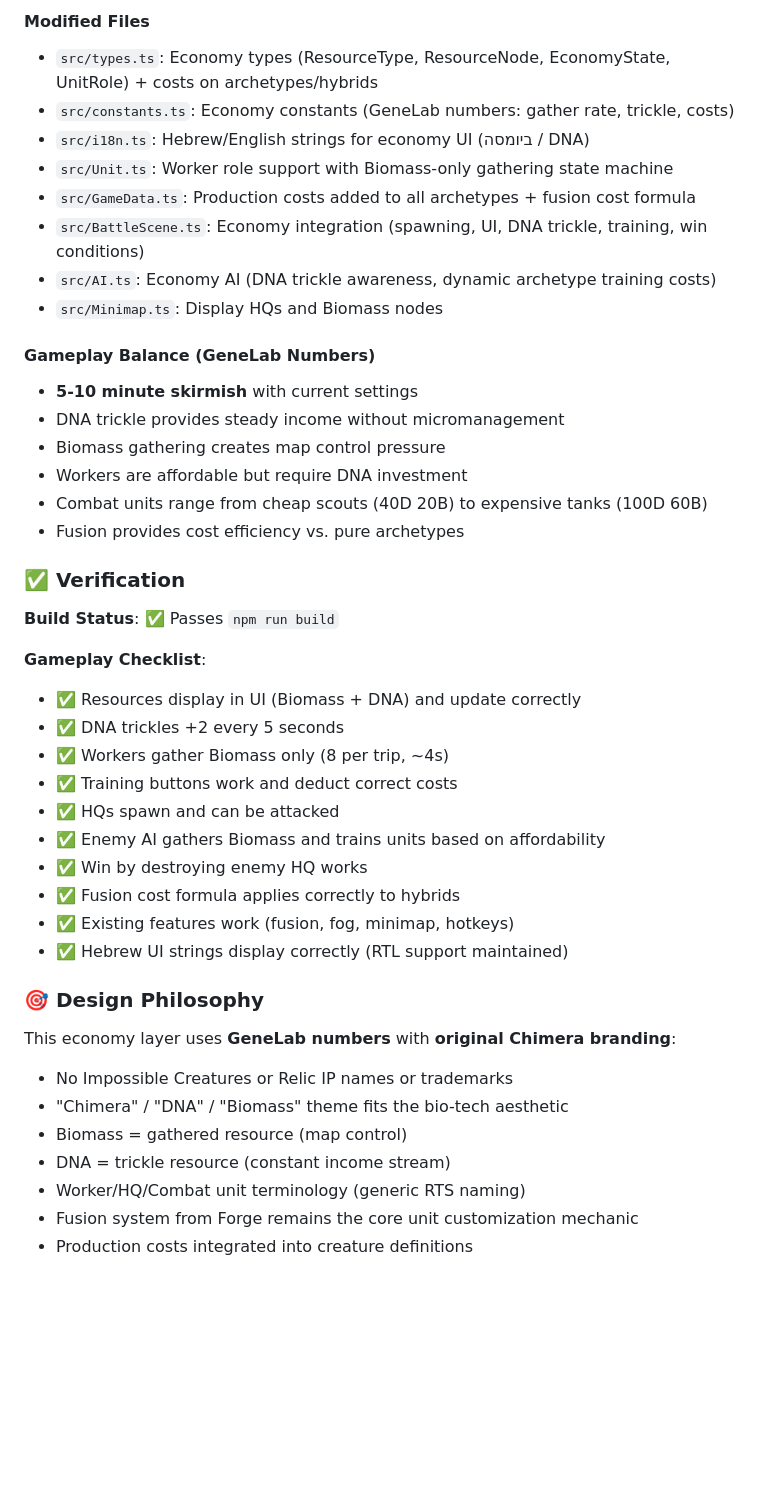
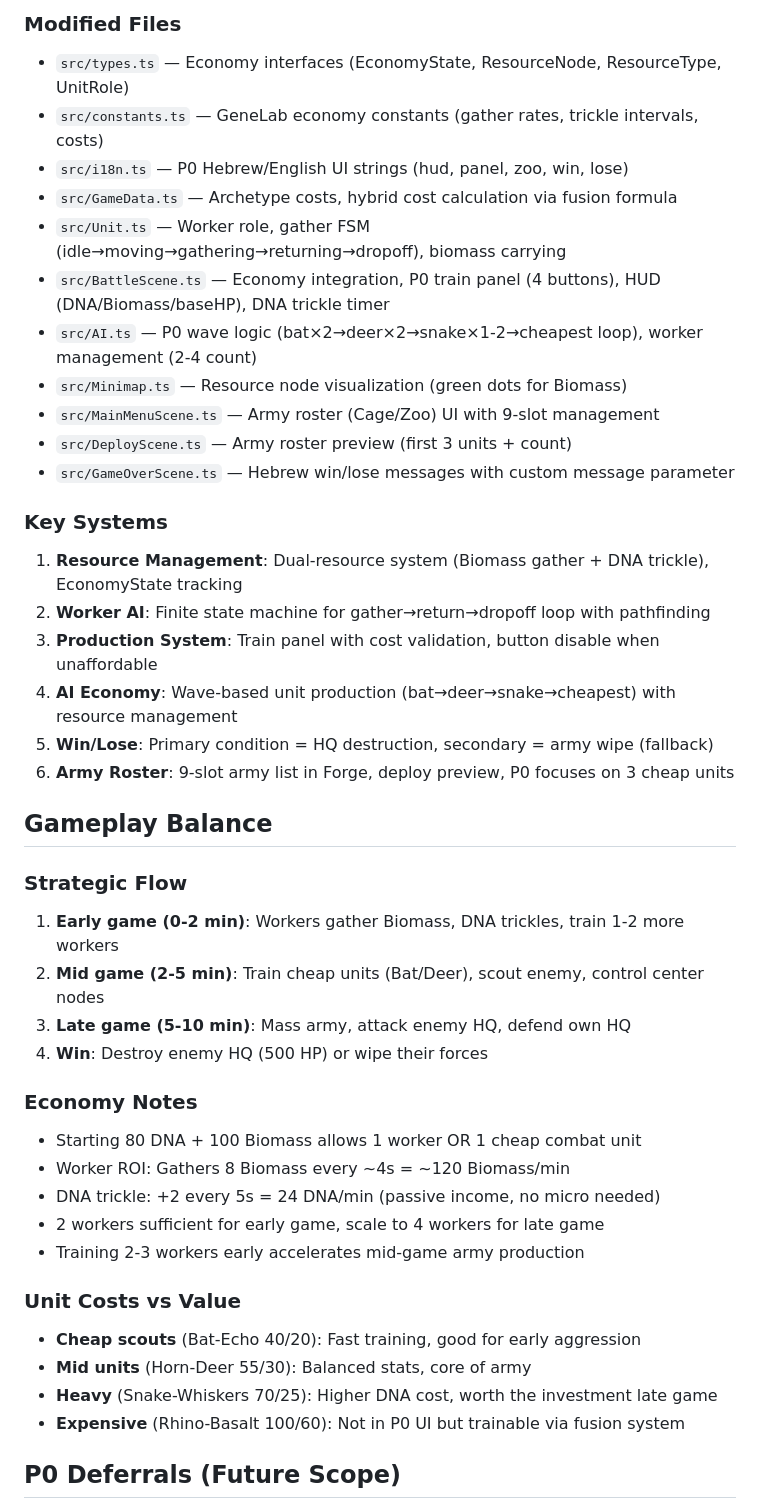
Before and after one commit to TomTsadaka/chimera-skirmish, a Markdown page: ECONOMY_ACCEPTANCE.md, the part around one of its changes. GitHub-like rendering; blank space fills up the shorter version.

```diff
--- a/ECONOMY_ACCEPTANCE.md
+++ b/ECONOMY_ACCEPTANCE.md
@@ -110,46 +123,45 @@ This PR adds a **GeneLab-inspired economy layer** to Chimera Skirmish (original
 
-#### Modified Files
-- `src/types.ts`: Economy types (ResourceType, ResourceNode, EconomyState, UnitRole) + costs on archetypes/hybrids
-- `src/constants.ts`: Economy constants (GeneLab numbers: gather rate, trickle, costs)
-- `src/i18n.ts`: Hebrew/English strings for economy UI (ביומסה / DNA)
-- `src/Unit.ts`: Worker role support with Biomass-only gathering state machine
-- `src/GameData.ts`: Production costs added to all archetypes + fusion cost formula
-- `src/BattleScene.ts`: Economy integration (spawning, UI, DNA trickle, training, win conditions)
-- `src/AI.ts`: Economy AI (DNA trickle awareness, dynamic archetype training costs)
-- `src/Minimap.ts`: Display HQs and Biomass nodes
+### Modified Files
+- `src/types.ts` — Economy interfaces (EconomyState, ResourceNode, ResourceType, UnitRole)
+- `src/constants.ts` — GeneLab economy constants (gather rates, trickle intervals, costs)
+- `src/i18n.ts` — P0 Hebrew/English UI strings (hud, panel, zoo, win, lose)
+- `src/GameData.ts` — Archetype costs, hybrid cost calculation via fusion formula
+- `src/Unit.ts` — Worker role, gather FSM (idle→moving→gathering→returning→dropoff), biomass carrying
+- `src/BattleScene.ts` — Economy integration, P0 train panel (4 buttons), HUD (DNA/Biomass/baseHP), DNA trickle timer
+- `src/AI.ts` — P0 wave logic (bat×2→deer×2→snake×1-2→cheapest loop), worker management (2-4 count)
+- `src/Minimap.ts` — Resource node visualization (green dots for Biomass)
+- `src/MainMenuScene.ts` — Army roster (Cage/Zoo) UI with 9-slot management
+- `src/DeployScene.ts` — Army roster preview (first 3 units + count)
+- `src/GameOverScene.ts` — Hebrew win/lose messages with custom message parameter
 
-#### Gameplay Balance (GeneLab Numbers)
-- **5-10 minute skirmish** with current settings
-- DNA trickle provides steady income without micromanagement
-- Biomass gathering creates map control pressure
-- Workers are affordable but require DNA investment
-- Combat units range from cheap scouts (40D 20B) to expensive tanks (100D 60B)
-- Fusion provides cost efficiency vs. pure archetypes
+### Key Systems
+1. **Resource Management**: Dual-resource system (Biomass gather + DNA trickle), EconomyState tracking
+2. **Worker AI**: Finite state machine for gather→return→dropoff loop with pathfinding
+3. **Production System**: Train panel with cost validation, button disable when unaffordable
+4. **AI Economy**: Wave-based unit production (bat→deer→snake→cheapest) with resource management
+5. **Win/Lose**: Primary condition = HQ destruction, secondary = army wipe (fallback)
+6. **Army Roster**: 9-slot army list in Forge, deploy preview, P0 focuses on 3 cheap units
 
-### ✅ Verification
+## Gameplay Balance
 
-**Build Status**: ✅ Passes `npm run build`
+### Strategic Flow
+1. **Early game (0-2 min)**: Workers gather Biomass, DNA trickles, train 1-2 more workers
+2. **Mid game (2-5 min)**: Train cheap units (Bat/Deer), scout enemy, control center nodes
+3. **Late game (5-10 min)**: Mass army, attack enemy HQ, defend own HQ
+4. **Win**: Destroy enemy HQ (500 HP) or wipe their forces
 
-**Gameplay Checklist**:
-- ✅ Resources display in UI (Biomass + DNA) and update correctly
-- ✅ DNA trickles +2 every 5 seconds
-- ✅ Workers gather Biomass only (8 per trip, ~4s)
-- ✅ Training buttons work and deduct correct costs
-- ✅ HQs spawn and can be attacked
-- ✅ Enemy AI gathers Biomass and trains units based on affordability
-- ✅ Win by destroying enemy HQ works
-- ✅ Fusion cost formula applies correctly to hybrids
-- ✅ Existing features work (fusion, fog, minimap, hotkeys)
-- ✅ Hebrew UI strings display correctly (RTL support maintained)
+### Economy Notes
+- Starting 80 DNA + 100 Biomass allows 1 worker OR 1 cheap combat unit
+- Worker ROI: Gathers 8 Biomass every ~4s = ~120 Biomass/min
+- DNA trickle: +2 every 5s = 24 DNA/min (passive income, no micro needed)
+- 2 workers sufficient for early game, scale to 4 workers for late game
+- Training 2-3 workers early accelerates mid-game army production
 
-### 🎯 Design Philosophy
+### Unit Costs vs Value
+- **Cheap scouts** (Bat-Echo 40/20): Fast training, good for early aggression
+- **Mid units** (Horn-Deer 55/30): Balanced stats, core of army
+- **Heavy** (Snake-Whiskers 70/25): Higher DNA cost, worth the investment late game
+- **Expensive** (Rhino-Basalt 100/60): Not in P0 UI but trainable via fusion system
 
-This economy layer uses **GeneLab numbers** with **original Chimera branding**:
-- No Impossible Creatures or Relic IP names or trademarks
-- "Chimera" / "DNA" / "Biomass" theme fits the bio-tech aesthetic
-- Biomass = gathered resource (map control)
-- DNA = trickle resource (constant income stream)
-- Worker/HQ/Combat unit terminology (generic RTS naming)
-- Fusion system from Forge remains the core unit customization mechanic
-- Production costs integrated into creature definitions
+## P0 Deferrals (Future Scope)
 
```
Also changed, not shown: other parts of ECONOMY_ACCEPTANCE.md (+188 -115 lines).
